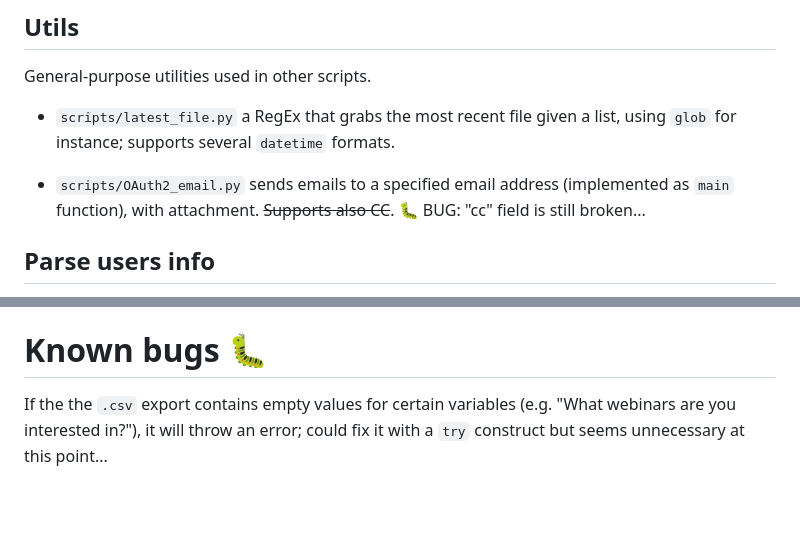
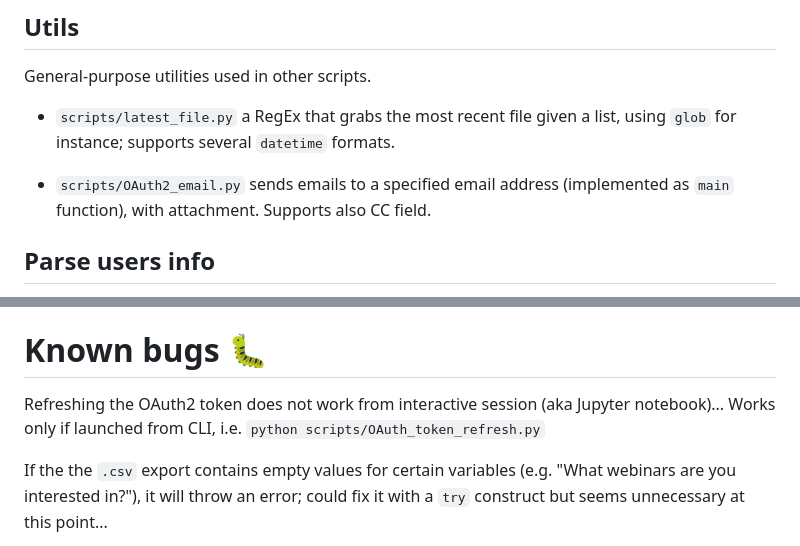
Before and after one commit to lpego/cybo, a Markdown page: README.md, 2 parts joined by grey strips. GitHub-like rendering; blank space fills up the shorter version.

Commit message:
Updating known bugs

```diff
--- a/README.md
+++ b/README.md
@@ -58,7 +58,7 @@ General-purpose utilities used in other scripts.
 
  - `scripts/latest_file.py` a RegEx that grabs the most recent file given a list, using `glob` for instance; supports several `datetime` formats.
 
- - `scripts/OAuth2_email.py` sends emails to a specified email address (implemented as `main` function), with attachment. ~~Supports also CC~~. 🐛 BUG: "cc" field is still broken...
+ - `scripts/OAuth2_email.py` sends emails to a specified email address (implemented as `main` function), with attachment. Supports also CC field.
 
 <!-- ### ~~~~~~~~~~~~~~~~~~~~~~~~~~~~~~~~~~~~~~~~~~~~~~~~~~~~~~~~~~~~~~~~~~~~~~~~~ ### -->
 ## Parse users info
@@ -94,6 +94,8 @@ Uses both `.py` and `.tex` scripts to generate LaTeX certificates based on websi
 
 <!-- ### ~~~~~~~~~~~~~~~~~~~~~~~~~~~~~~~~~~~~~~~~~~~~~~~~~~~~~~~~~~~~~~~~~~~~~~~~~ ### -->
 # Known bugs 🐛
+Refreshing the OAuth2 token does not work from interactive session (aka Jupyter notebook)... Works only if launched from CLI, i.e. `python scripts/OAuth_token_refresh.py`
+
 If the the `.csv` export contains empty values for certain variables (e.g. "What webinars are you interested in?"), it will throw an error; could fix it with a `try` construct but seems unnecessary at this point...
 
 In dev container `LaTeX-custom-devcontainer`, on Windows the SSH agent doesn't communicate correctly with Docker, so authentication doesn't currently work (e.g. github).
```
